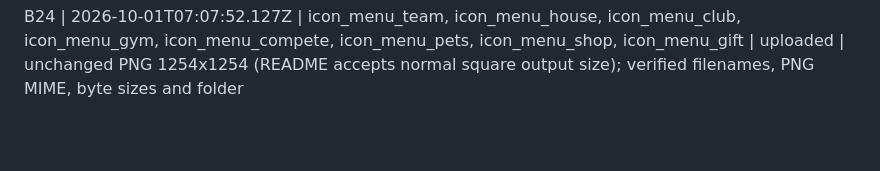
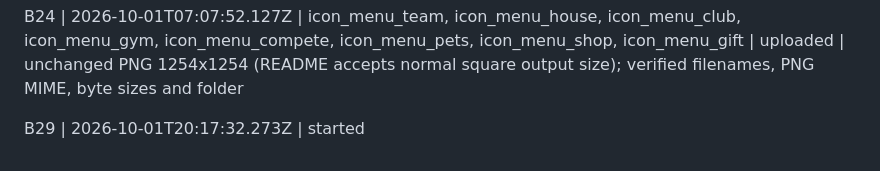
Before and after one commit to Sluborg/AleaSpel, a Markdown page: art-inbox/STATUS.md, the part around the change. GitHub-like rendering; blank space fills up the shorter version.

Commit message:
Log B29 bald base started

```diff
--- a/art-inbox/STATUS.md
+++ b/art-inbox/STATUS.md
@@ -80,3 +80,5 @@ B25 | 2026-10-01T07:05:58.863Z | icon_layer_front, icon_layer_forward, icon_laye
 B27 | 2026-10-01T07:06:31.054Z | icon_pet_ball, icon_pet_jump, icon_pet_trick, icon_pet_balance, icon_pet_bellyrub, icon_pet_hide, icon_pet_mouse, icon_pet_frisbee, icon_pet_bubbles | uploaded
 
 B24 | 2026-10-01T07:07:52.127Z | icon_menu_team, icon_menu_house, icon_menu_club, icon_menu_gym, icon_menu_compete, icon_menu_pets, icon_menu_shop, icon_menu_gift | uploaded | unchanged PNG 1254x1254 (README accepts normal square output size); verified filenames, PNG MIME, byte sizes and folder
+
+B29 | 2026-10-01T20:17:32.273Z | started
```
